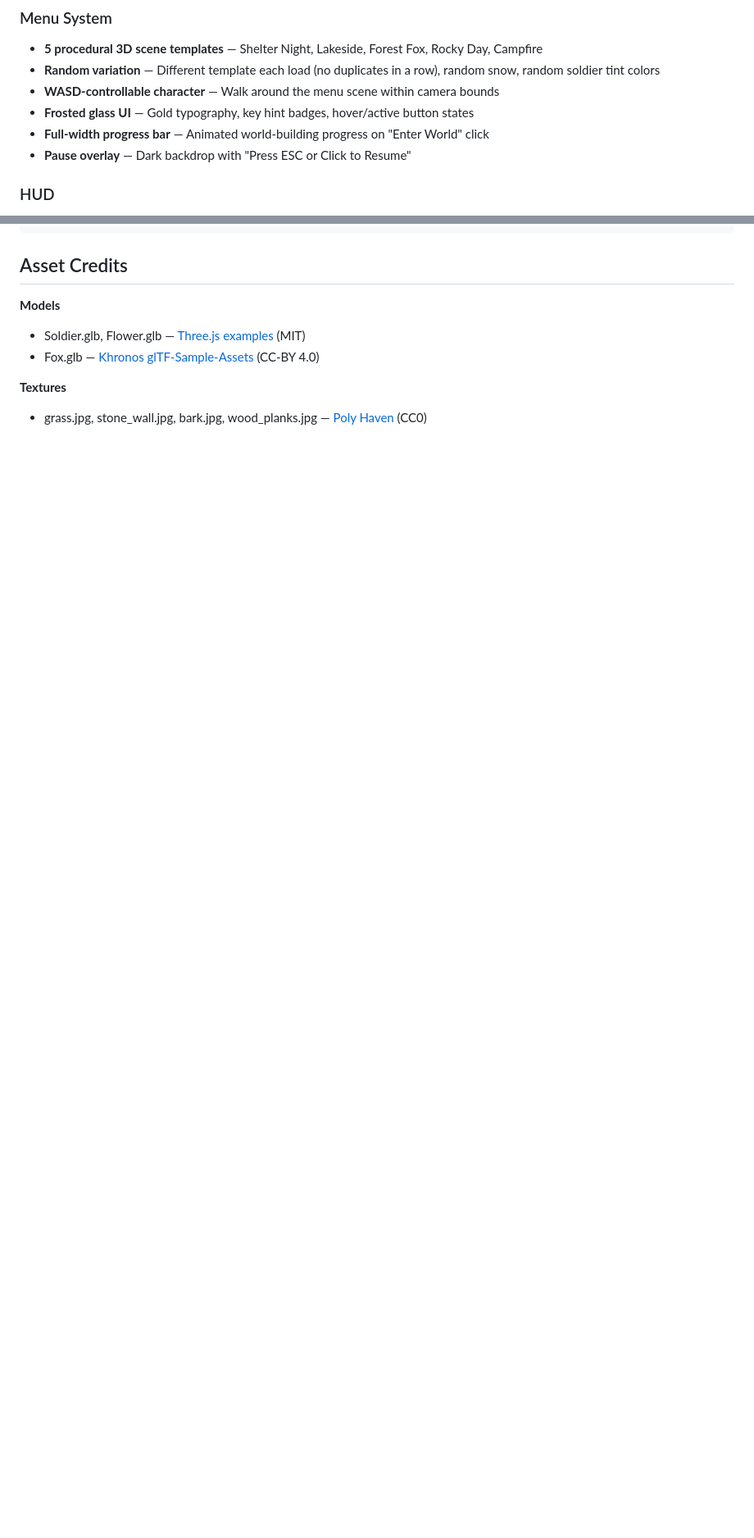
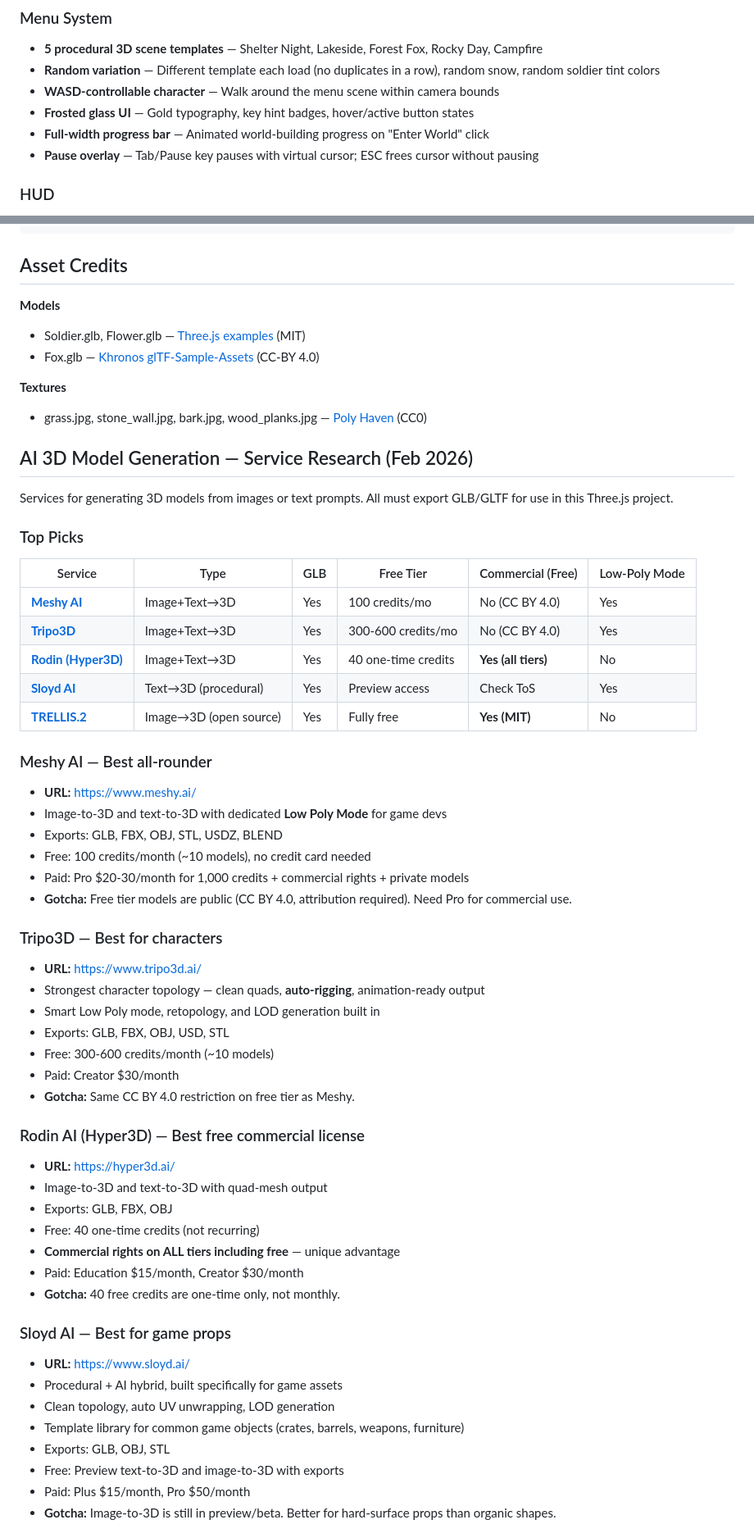
Before and after one commit to VictorZakharov/dark-strands, a Markdown page: README.md, 2 parts joined by grey strips. Shown at 82% size. Drawn GitHub-style; blank space fills up the shorter version.

```diff
--- a/README.md
+++ b/README.md
@@ -62,7 +62,7 @@ A 3D first/third-person survival roguelite prototype built with Three.js. Explor
 - **WASD-controllable character** — Walk around the menu scene within camera bounds
 - **Frosted glass UI** — Gold typography, key hint badges, hover/active button states
 - **Full-width progress bar** — Animated world-building progress on "Enter World" click
-- **Pause overlay** — Dark backdrop with "Press ESC or Click to Resume"
+- **Pause overlay** — Tab/Pause key pauses with virtual cursor; ESC frees cursor without pausing
 
 ### HUD
 - Crosshair (always visible in both camera modes)
@@ -145,3 +149,53 @@ assets/
 **Textures**
 - grass.jpg, stone_wall.jpg, bark.jpg, wood_planks.jpg — [Poly Haven](https://polyhaven.com) (CC0)
 
+## AI 3D Model Generation — Service Research (Feb 2026)
+
+Services for generating 3D models from images or text prompts. All must export GLB/GLTF for use in this Three.js project.
+
+### Top Picks
+
+| Service | Type | GLB | Free Tier | Commercial (Free) | Low-Poly Mode |
+|---------|------|-----|-----------|-------------------|---------------|
+| **[Meshy AI](https://www.meshy.ai/)** | Image+Text→3D | Yes | 100 credits/mo | No (CC BY 4.0) | Yes |
+| **[Tripo3D](https://www.tripo3d.ai/)** | Image+Text→3D | Yes | 300-600 credits/mo | No (CC BY 4.0) | Yes |
+| **[Rodin (Hyper3D)](https://hyper3d.ai/)** | Image+Text→3D | Yes | 40 one-time credits | **Yes (all tiers)** | No |
+| **[Sloyd AI](https://www.sloyd.ai/)** | Text→3D (procedural) | Yes | Preview access | Check ToS | Yes |
+| **[TRELLIS.2](https://github.com/microsoft/TRELLIS.2)** | Image→3D (open source) | Yes | Fully free | **Yes (MIT)** | No |
+
+### Meshy AI — Best all-rounder
+- **URL:** https://www.meshy.ai/
+- Image-to-3D and text-to-3D with dedicated **Low Poly Mode** for game devs
+- Exports: GLB, FBX, OBJ, STL, USDZ, BLEND
+- Free: 100 credits/month (~10 models), no credit card needed
+- Paid: Pro $20-30/month for 1,000 credits + commercial rights + private models
+- **Gotcha:** Free tier models are public (CC BY 4.0, attribution required). Need Pro for commercial use.
+
+### Tripo3D — Best for characters
+- **URL:** https://www.tripo3d.ai/
+- Strongest character topology — clean quads, **auto-rigging**, animation-ready output
+- Smart Low Poly mode, retopology, and LOD generation built in
+- Exports: GLB, FBX, OBJ, USD, STL
+- Free: 300-600 credits/month (~10 models)
+- Paid: Creator $30/month
+- **Gotcha:** Same CC BY 4.0 restriction on free tier as Meshy.
+
+### Rodin AI (Hyper3D) — Best free commercial license
+- **URL:** https://hyper3d.ai/
+- Image-to-3D and text-to-3D with quad-mesh output
+- Exports: GLB, FBX, OBJ
+- Free: 40 one-time credits (not recurring)
+- **Commercial rights on ALL tiers including free** — unique advantage
+- Paid: Education $15/month, Creator $30/month
+- **Gotcha:** 40 free credits are one-time only, not monthly.
+
+### Sloyd AI — Best for game props
+- **URL:** https://www.sloyd.ai/
+- Procedural + AI hybrid, built specifically for game assets
+- Clean topology, auto UV unwrapping, LOD generation
+- Template library for common game objects (crates, barrels, weapons, furniture)
+- Exports: GLB, OBJ, STL
+- Free: Preview text-to-3D and image-to-3D with exports
+- Paid: Plus $15/month, Pro $50/month
+- **Gotcha:** Image-to-3D is still in preview/beta. Better for hard-surface props than organic shapes.
+
```
Also changed, not shown: other parts of README.md (+42 -1 lines).
